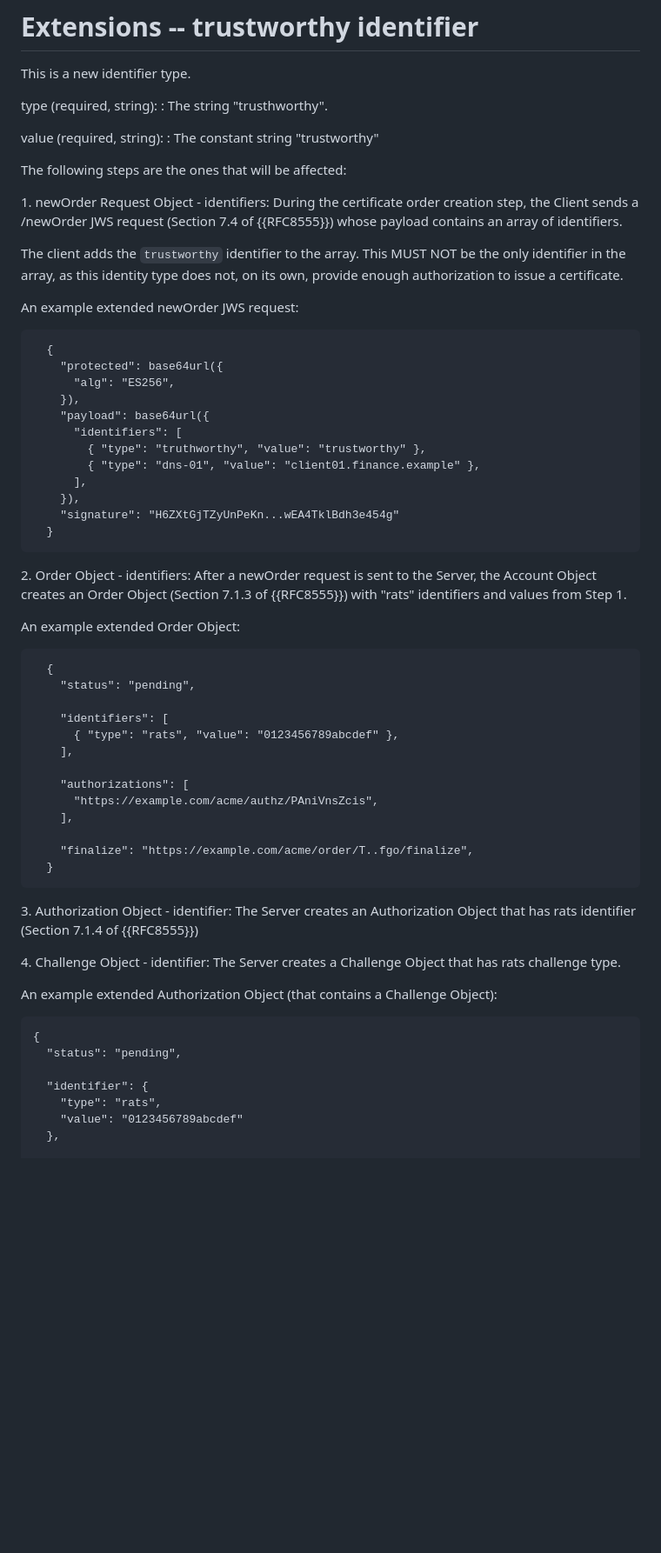
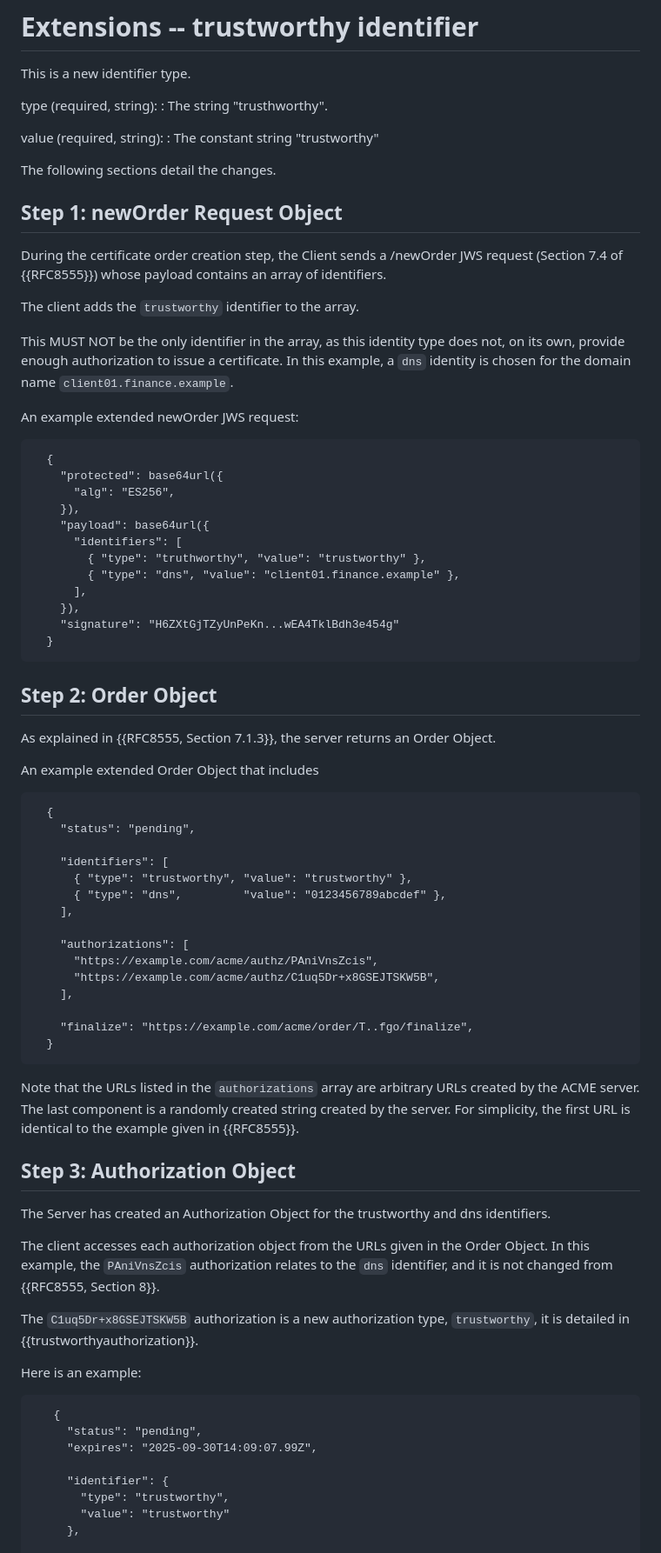
Before and after one commit to liuchunchi/draft-liu-acme-rats, a Markdown page: draft-liu-acme-rats.md, the part around one of its changes. Shown at 87% size. Drawn GitHub-style; blank space fills up the shorter version.

```diff
--- a/draft-liu-acme-rats.md
+++ b/draft-liu-acme-rats.md
@@ -136,12 +136,16 @@ type (required, string):
 value (required, string):
 : The constant string "trustworthy"
 
-The following steps are the ones that will be affected:
+The following sections detail the changes.
 
-1\. newOrder Request Object - identifiers: During the certificate order creation step, the Client sends a /newOrder JWS request (Section 7.4 of {{RFC8555}}) whose payload contains an array of identifiers.
+## Step 1: newOrder Request Object
+
+During the certificate order creation step, the Client sends a /newOrder JWS request (Section 7.4 of {{RFC8555}}) whose payload contains an array of identifiers.
 
 The client adds the `trustworthy` identifier to the array.
+
 This MUST NOT be the only identifier in the array, as this identity type does not, on its own, provide enough authorization to issue a certificate.
+In this example, a `dns` identity is chosen for the domain name `client01.finance.example`.
 
 An example extended newOrder JWS request:
 
@@ -153,45 +157,60 @@ An example extended newOrder JWS request:
     "payload": base64url({
       "identifiers": [
         { "type": "truthworthy", "value": "trustworthy" },
-        { "type": "dns-01", "value": "client01.finance.example" },
+        { "type": "dns", "value": "client01.finance.example" },
       ],
     }),
     "signature": "H6ZXtGjTZyUnPeKn...wEA4TklBdh3e454g"
   }
 ~~~~~~~~~~
 
-2\. Order Object - identifiers: After a newOrder request is sent to the Server, the Account Object creates an Order Object (Section 7.1.3 of {{RFC8555}}) with "rats" identifiers and values from Step 1.
+## Step 2: Order Object
 
-An example extended Order Object:
+As explained in {{RFC8555, Section 7.1.3}}, the server returns an Order Object.
+
+An example extended Order Object that includes
 
 ~~~~~~~~~~
   {
     "status": "pending",
 
     "identifiers": [
-      { "type": "rats", "value": "0123456789abcdef" },
+      { "type": "trustworthy", "value": "trustworthy" },
+      { "type": "dns",         "value": "0123456789abcdef" },
     ],
 
     "authorizations": [
       "https://example.com/acme/authz/PAniVnsZcis",
+      "https://example.com/acme/authz/C1uq5Dr+x8GSEJTSKW5B",
     ],
 
     "finalize": "https://example.com/acme/order/T..fgo/finalize",
   }
 ~~~~~~~~~~
 
-3\. Authorization Object - identifier: The Server creates an Authorization Object that has rats identifier (Section 7.1.4 of {{RFC8555}})
+Note that the URLs listed in the `authorizations` array are arbitrary URLs created by the ACME server.
+The last component is a randomly created string created by the server.
+For simplicity, the first URL is identical to the example given in {{RFC8555}}.
 
-4\. Challenge Object - identifier: The Server creates a Challenge Object that has rats challenge type.
+## Step 3: Authorization Object
 
-An example extended Authorization Object (that contains a Challenge Object):
+The Server has created an Authorization Object for the trustworthy and dns identifiers.
+
+The client accesses each authorization object from the URLs given in the Order Object.
+In this example, the `PAniVnsZcis` authorization relates to the `dns` identifier, and
+it is not changed from {{RFC8555, Section 8}}.
+
+The `C1uq5Dr+x8GSEJTSKW5B` authorization is a new authorization type, `trustworthy`, it is detailed in {{trustworthyauthorization}}.
+
+Here is an example:
 
 ~~~~~~~~~~
-{
-  "status": "pending",
+   {
+     "status": "pending",
+     "expires": "2025-09-30T14:09:07.99Z",
 
-  "identifier": {
-    "type": "rats",
-    "value": "0123456789abcdef"
-  },
+     "identifier": {
+       "type": "trustworthy",
+       "value": "trustworthy"
+     },
 
```
Also changed, not shown: other parts of draft-liu-acme-rats.md (+71 -39 lines).
